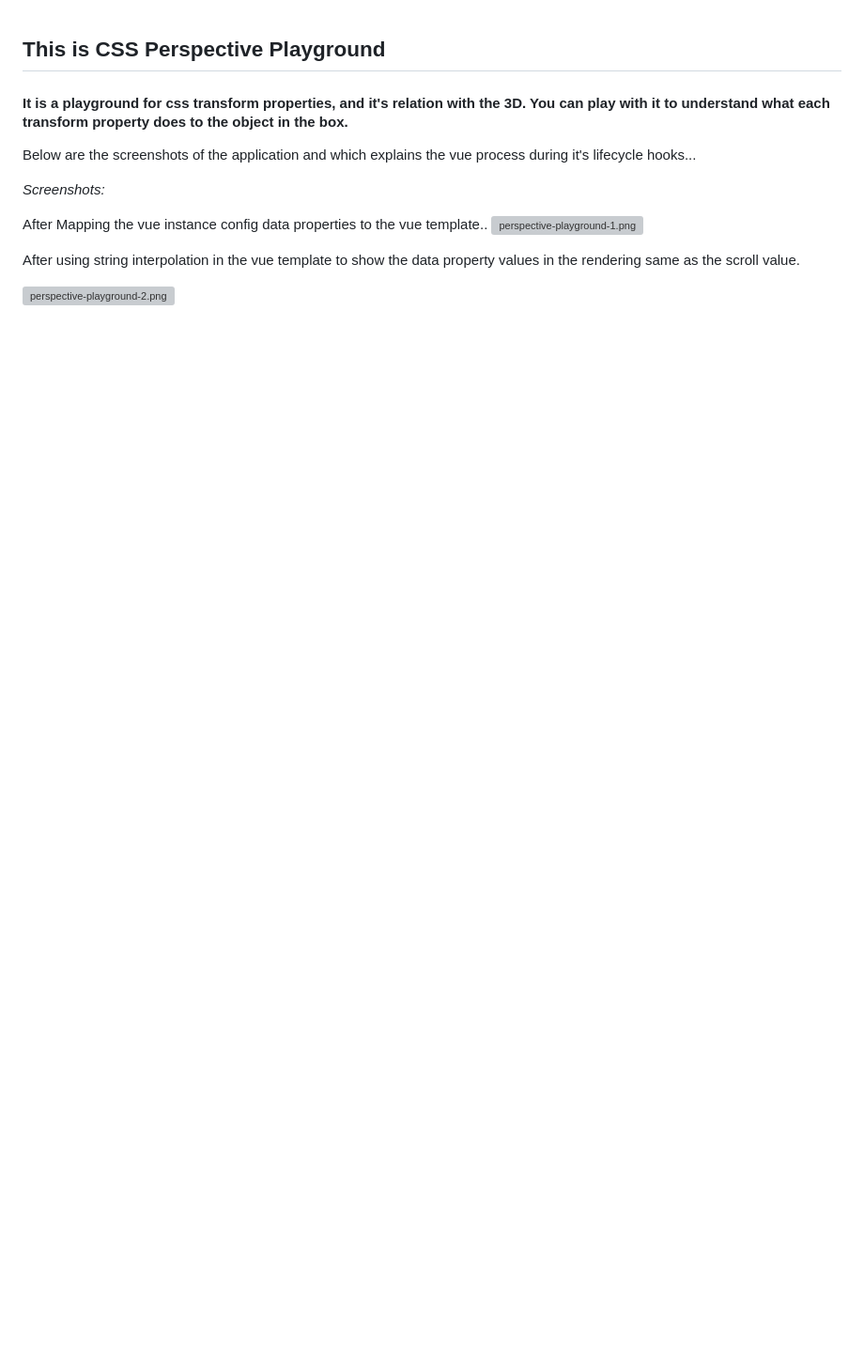
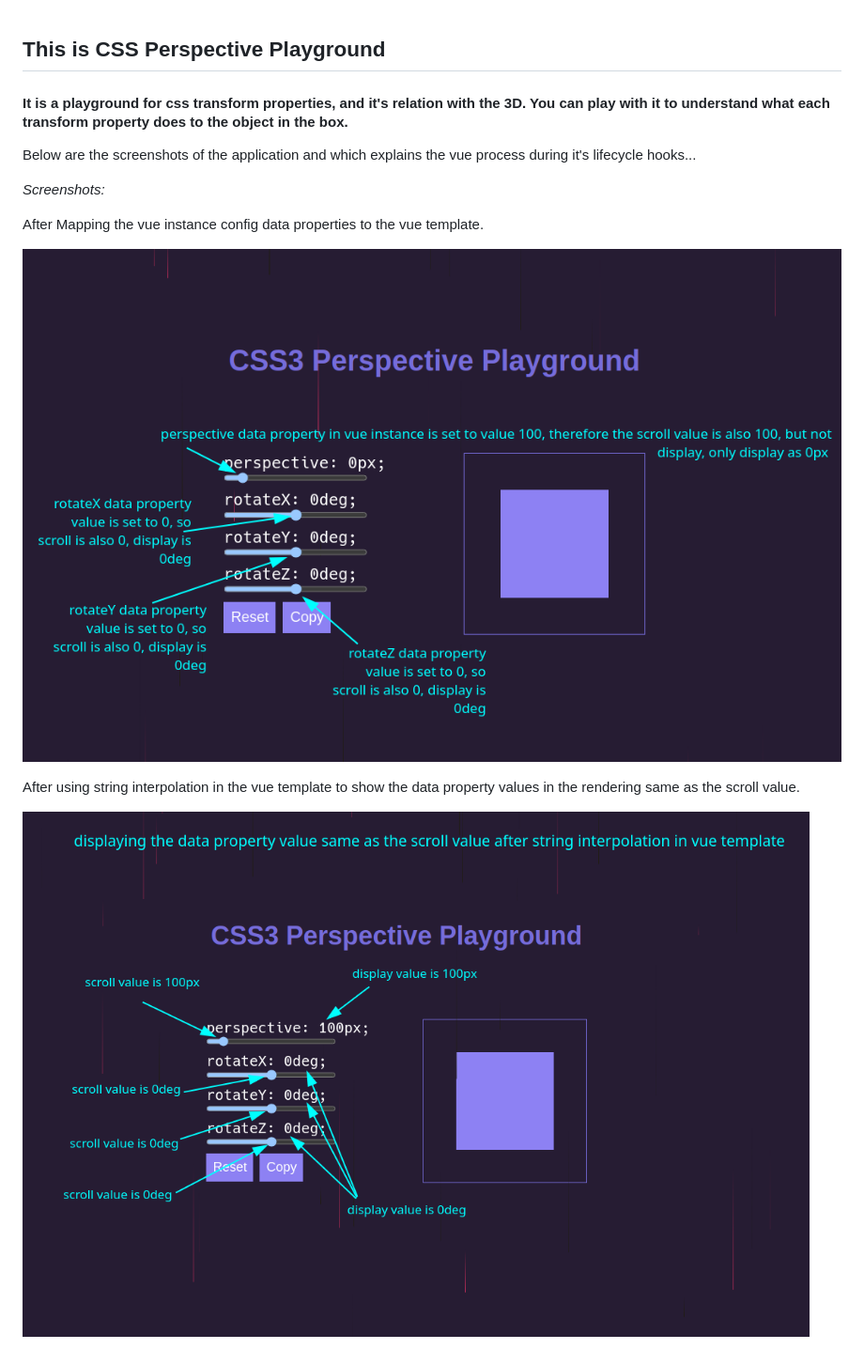
Before and after one commit to hardRockWorld/My_Project_Perspective_Playground, a Markdown page: readme.md, the part around the change. Shown: that part at 94% size. Rendered like a GitHub page; pictures changed too: playground-images/perspective-playground-1.png (added), playground-images/perspective-playground-2.png (added); blank space fills up the shorter version; grey boxes are pictures that could not be loaded.

Commit message:
- updating readme.md file + added the playground-images folder

```diff
--- a/readme.md
+++ b/readme.md
@@ -6,9 +6,10 @@
 
 <i>Screenshots:</i>
 
-After Mapping the vue instance config data properties to the vue template..
-![perspective-playground-1.png](..%2F..%2F..%2FPictures%2Fperspective-playground-1.png)
+After Mapping the vue instance config data properties to the vue template.
+
+![perspective-playground-1.png](playground-images%2Fperspective-playground-1.png)
 
 After using string interpolation in the vue template to show the data property values in the rendering same as the scroll value.
 
-![perspective-playground-2.png](..%2F..%2F..%2FPictures%2Fperspective-playground-2.png)
+![perspective-playground-2.png](playground-images%2Fperspective-playground-2.png)
```
